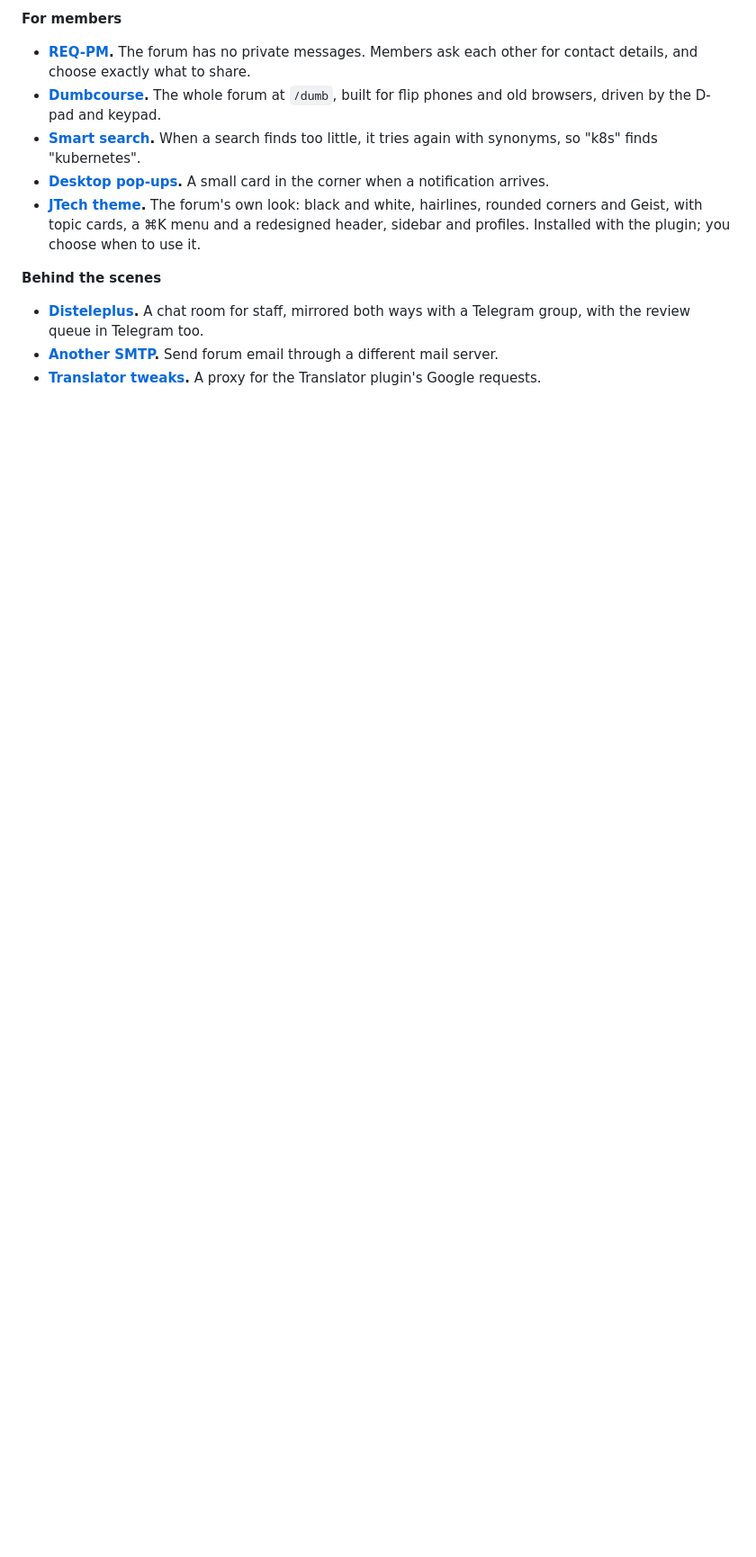
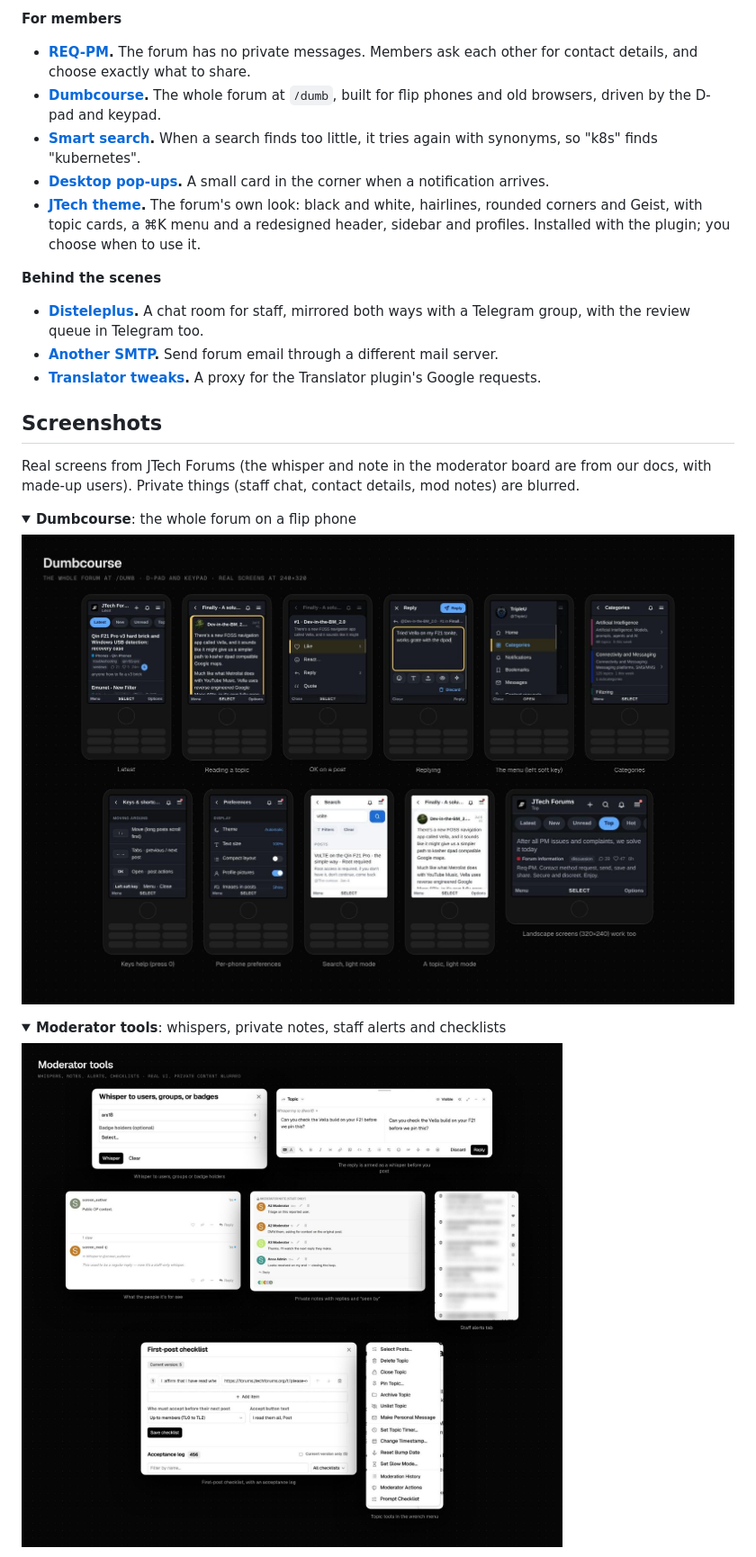
Before and after one commit to JTech-Forums/JtechTools, a Markdown page: README.md, the part around one of its changes. Shown at 90% size. Drawn GitHub-style; pictures changed too: docs/images/board-dumbcourse.jpg (added), docs/images/board-modtools.jpg (added); folded sections open; blank space fills up the shorter version.

Commit message:
README: add the screenshot boards for each feature
Co-Authored-By: Claude Opus 5.5 <noreply@anthropic.com>
Claude-Session: https://claude.ai/code/session_01LvVkT4oMUz66KfKBykCG6R

```diff
--- a/README.md
+++ b/README.md
@@ -38,3 +38,17 @@ We built these tools for our own forum as the need came up. Some help moderators
 - **[Another SMTP](docs/features/another-smtp.md).** Send forum email through a different mail server.
 - **[Translator tweaks](docs/features/translator-tweaks.md).** A proxy for the Translator plugin's Google requests.
 
+## Screenshots
+
+Real screens from JTech Forums (the whisper and note in the moderator board are from our docs, with made-up users). Private things (staff chat, contact details, mod notes) are blurred.
+
+<details>
+<summary><b>Dumbcourse</b>: the whole forum on a flip phone</summary>
+<img src="docs/images/board-dumbcourse.jpg" alt="Dumbcourse on a keypad phone: topic list, post menu, composer and notifications">
+</details>
+
+<details>
+<summary><b>Moderator tools</b>: whispers, private notes, staff alerts and checklists</summary>
+<img src="docs/images/board-modtools.jpg" alt="Moderator tools: topic wrench menu, whispers, private notes and the first-post checklist">
+</details>
+
```
Also changed, not shown: other parts of README.md (+20 -0 lines), docs/images/board-disteleplus.jpg (added), docs/images/board-phones.jpg (added), docs/images/board-reqpm.jpg (added), docs/images/board-theme.jpg (added).
